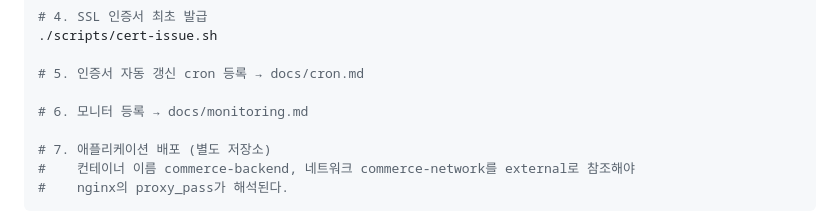
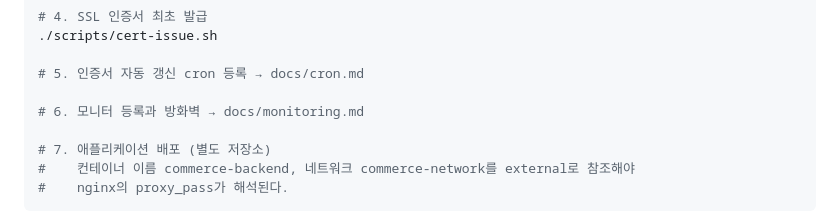
Before and after one commit to KimYeonWook511/commerce-infra, a Markdown page: README.md, the part around the change. Rendered like a GitHub page.

```diff
--- a/README.md
+++ b/README.md
@@ -91,7 +91,7 @@ docker compose -f docker-compose.infra.yml up -d
 
 # 5. 인증서 자동 갱신 cron 등록 → docs/cron.md
 
-# 6. 모니터 등록 → docs/monitoring.md
+# 6. 모니터 등록과 방화벽 → docs/monitoring.md
 
 # 7. 애플리케이션 배포 (별도 저장소)
 #    컨테이너 이름 commerce-backend, 네트워크 commerce-network를 external로 참조해야
```
Also changed, not shown: docs/monitoring.md (+11 -9 lines).
